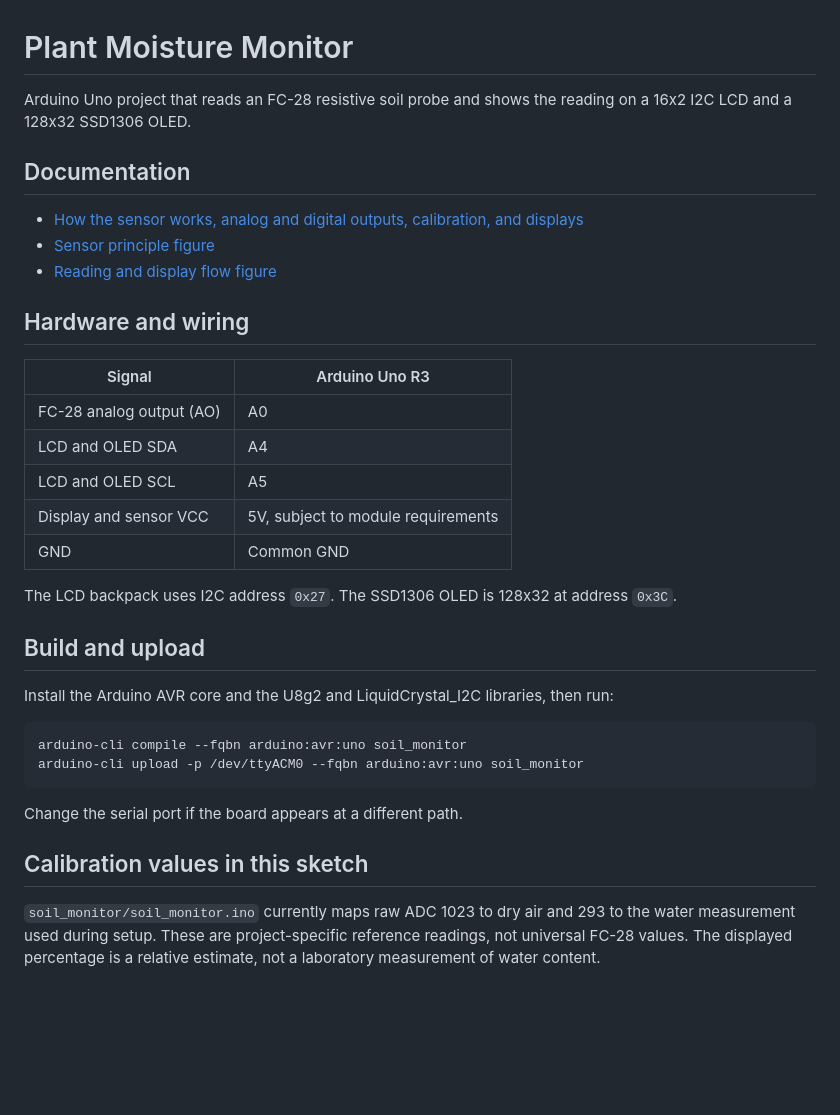
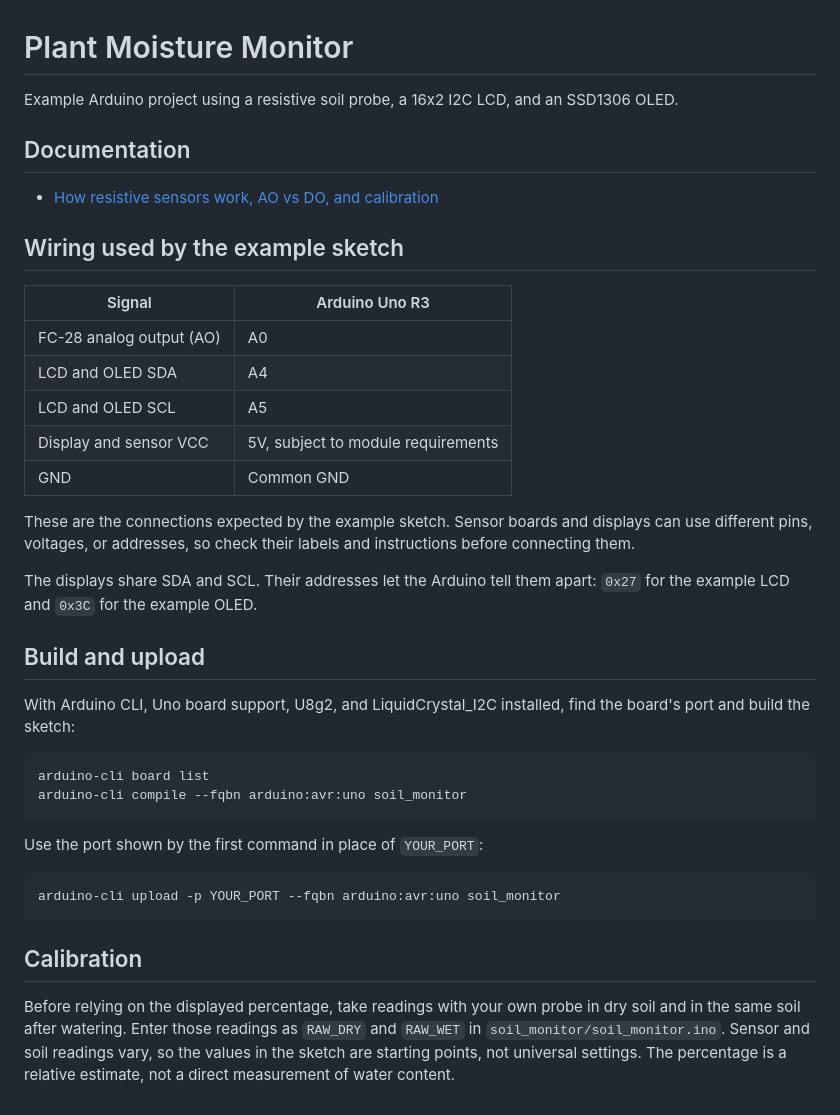
Before and after one commit to itzMRZ/Soil-Moisture, a Markdown page: README.md, the part around the change. Rendered like a GitHub page; blank space fills up the shorter version.

Commit message:
Generalize soil moisture guide and example calibration

````diff
--- a/README.md
+++ b/README.md
@@ -1,14 +1,12 @@
 # Plant Moisture Monitor
 
-Arduino Uno project that reads an FC-28 resistive soil probe and shows the reading on a 16x2 I2C LCD and a 128x32 SSD1306 OLED.
+Example Arduino project using a resistive soil probe, a 16x2 I2C LCD, and an SSD1306 OLED.
 
 ## Documentation
 
-- [How the sensor works, analog and digital outputs, calibration, and displays](docs/soil-moisture-basics.md)
-- [Sensor principle figure](docs/figures/resistive-sensor.svg)
-- [Reading and display flow figure](docs/figures/reading-flow.svg)
+- [How resistive sensors work, AO vs DO, and calibration](docs/soil-moisture-basics.md)
 
-## Hardware and wiring
+## Wiring used by the example sketch
 
 | Signal | Arduino Uno R3 |
 |---|---|
@@ -18,19 +16,25 @@ Arduino Uno project that reads an FC-28 resistive soil probe and shows the readi
 | Display and sensor VCC | 5V, subject to module requirements |
 | GND | Common GND |
 
-The LCD backpack uses I2C address `0x27`. The SSD1306 OLED is 128x32 at address `0x3C`.
+These are the connections expected by the example sketch. Sensor boards and displays can use different pins, voltages, or addresses, so check their labels and instructions before connecting them.
+
+The displays share SDA and SCL. Their addresses let the Arduino tell them apart: `0x27` for the example LCD and `0x3C` for the example OLED.
 
 ## Build and upload
 
-Install the Arduino AVR core and the U8g2 and LiquidCrystal_I2C libraries, then run:
+With Arduino CLI, Uno board support, U8g2, and LiquidCrystal_I2C installed, find the board's port and build the sketch:
 
 ```sh
+arduino-cli board list
 arduino-cli compile --fqbn arduino:avr:uno soil_monitor
-arduino-cli upload -p /dev/ttyACM0 --fqbn arduino:avr:uno soil_monitor
 ```
 
-Change the serial port if the board appears at a different path.
+Use the port shown by the first command in place of `YOUR_PORT`:
 
-## Calibration values in this sketch
+```sh
+arduino-cli upload -p YOUR_PORT --fqbn arduino:avr:uno soil_monitor
+```
 
-`soil_monitor/soil_monitor.ino` currently maps raw ADC 1023 to dry air and 293 to the water measurement used during setup. These are project-specific reference readings, not universal FC-28 values. The displayed percentage is a relative estimate, not a laboratory measurement of water content.
+## Calibration
+
+Before relying on the displayed percentage, take readings with your own probe in dry soil and in the same soil after watering. Enter those readings as `RAW_DRY` and `RAW_WET` in `soil_monitor/soil_monitor.ino`. Sensor and soil readings vary, so the values in the sketch are starting points, not universal settings. The percentage is a relative estimate, not a direct measurement of water content.
````
Also changed, not shown: docs/soil-moisture-basics.md (+26 -45 lines), docs/images/fc-28-module-guide.jpg (deleted), docs/images/fc28-wet-dry-outputs.jpg (added), 3 other files.
